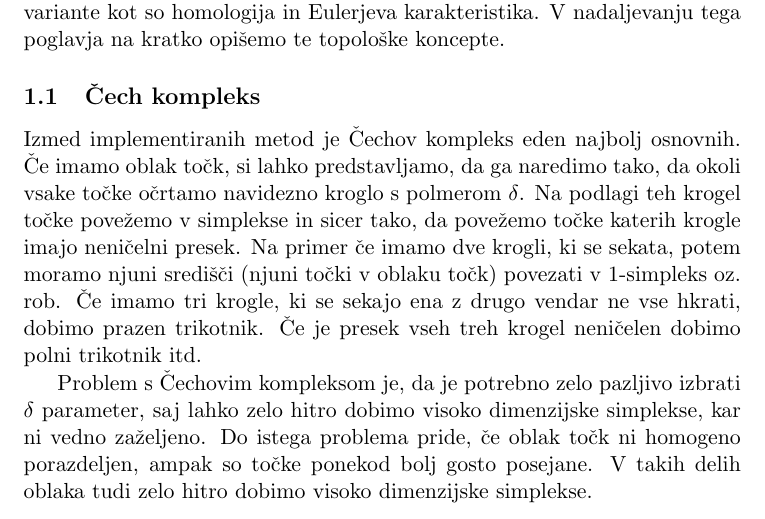
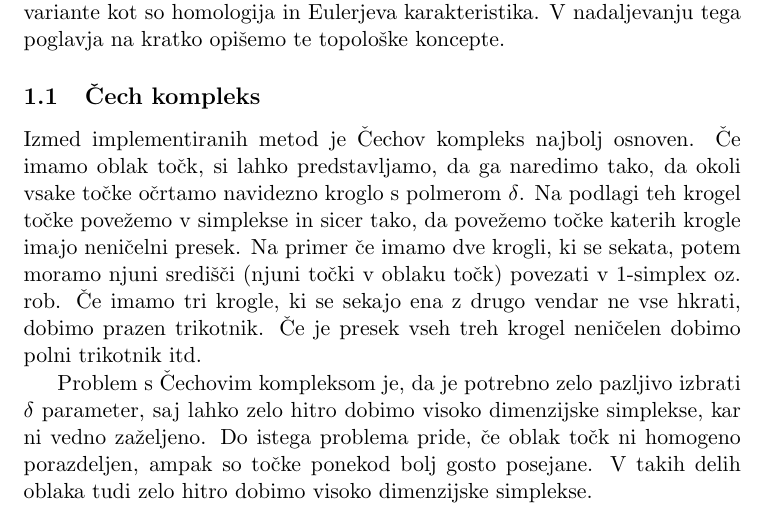
Before and after one commit to gareins/surface-reconstruction, a LaTeX document (report/report.tex): part of page 1 of 9, cut so that both start at the same text. Compiled offline with pdfLaTeX.

Commit message:
fucking crap

```diff
--- a/report/report.tex
+++ b/report/report.tex
@@ -19,7 +19,7 @@
 Cilj projekta je bil rekonstruirati povr"sino iz oblaka to"ck s pomo"cjo topolo"skih konceptov kot so "Cechov in Vietoris-Rips kompleks ter alfa oblike. Potrebno je bilo vizualizirati rezultate in izra"cunati nekatere topolo"ske invariante kot so homologija in Eulerjeva karakteristika. V nadaljevanju tega poglavja na kratko opi"semo te topolo"ske koncepte.
 
 \subsection{"Cech kompleks}
-Izmed implementiranih metod je "Cechov kompleks eden najbolj osnovnih. "Ce imamo oblak to"ck, si lahko predstavljamo, da ga naredimo tako, da okoli vsake to"cke o"crtamo navidezno kroglo s polmerom $\delta$. Na podlagi teh krogel to"cke pove"zemo v simplekse in sicer tako, da pove"zemo to"cke katerih krogle imajo neni"celni presek. Na primer "ce imamo dve krogli, ki se sekata, potem moramo njuni sredi"s"ci (njuni to"cki v oblaku to"ck) povezati v 1-simpleks oz. rob. "Ce imamo tri krogle, ki se sekajo ena z drugo vendar ne vse hkrati, dobimo prazen trikotnik. "Ce je presek vseh treh krogel neni"celen dobimo polni trikotnik itd.
+Izmed implementiranih metod je "Cechov kompleks najbolj osnoven. "Ce imamo oblak to"ck, si lahko predstavljamo, da ga naredimo tako, da okoli vsake to"cke o"crtamo navidezno kroglo s polmerom $\delta$. Na podlagi teh krogel to"cke pove"zemo v simplekse in sicer tako, da pove"zemo to"cke katerih krogle imajo neni"celni presek. Na primer "ce imamo dve krogli, ki se sekata, potem moramo njuni sredi"s"ci (njuni to"cki v oblaku to"ck) povezati v 1-simplex oz. rob. "Ce imamo tri krogle, ki se sekajo ena z drugo vendar ne vse hkrati, dobimo prazen trikotnik. "Ce je presek vseh treh krogel neni"celen dobimo polni trikotnik itd.
 
 Problem s "Cechovim kompleksom je, da je potrebno zelo pazljivo izbrati $\delta$ parameter, saj lahko zelo hitro dobimo visoko dimenzijske simplekse, kar ni vedno za"zeljeno. Do istega problema pride, "ce oblak to"ck ni homogeno porazdeljen, ampak so to"cke ponekod bolj gosto posejane. V takih delih oblaka tudi zelo hitro dobimo visoko dimenzijske simplekse.
 
```
Also changed, not shown: report/report.pdf (deleted), report/report.tex (4 more changed lines), 4 other files.
